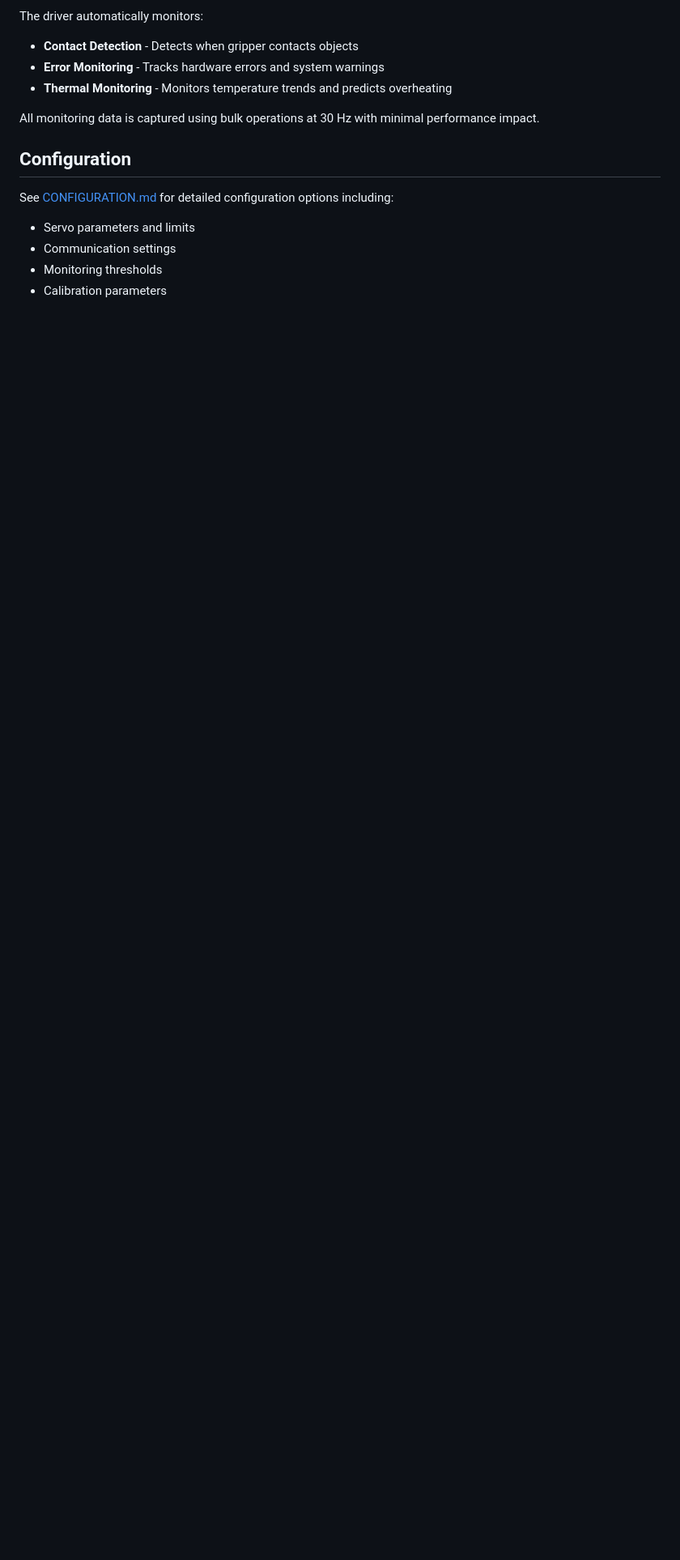
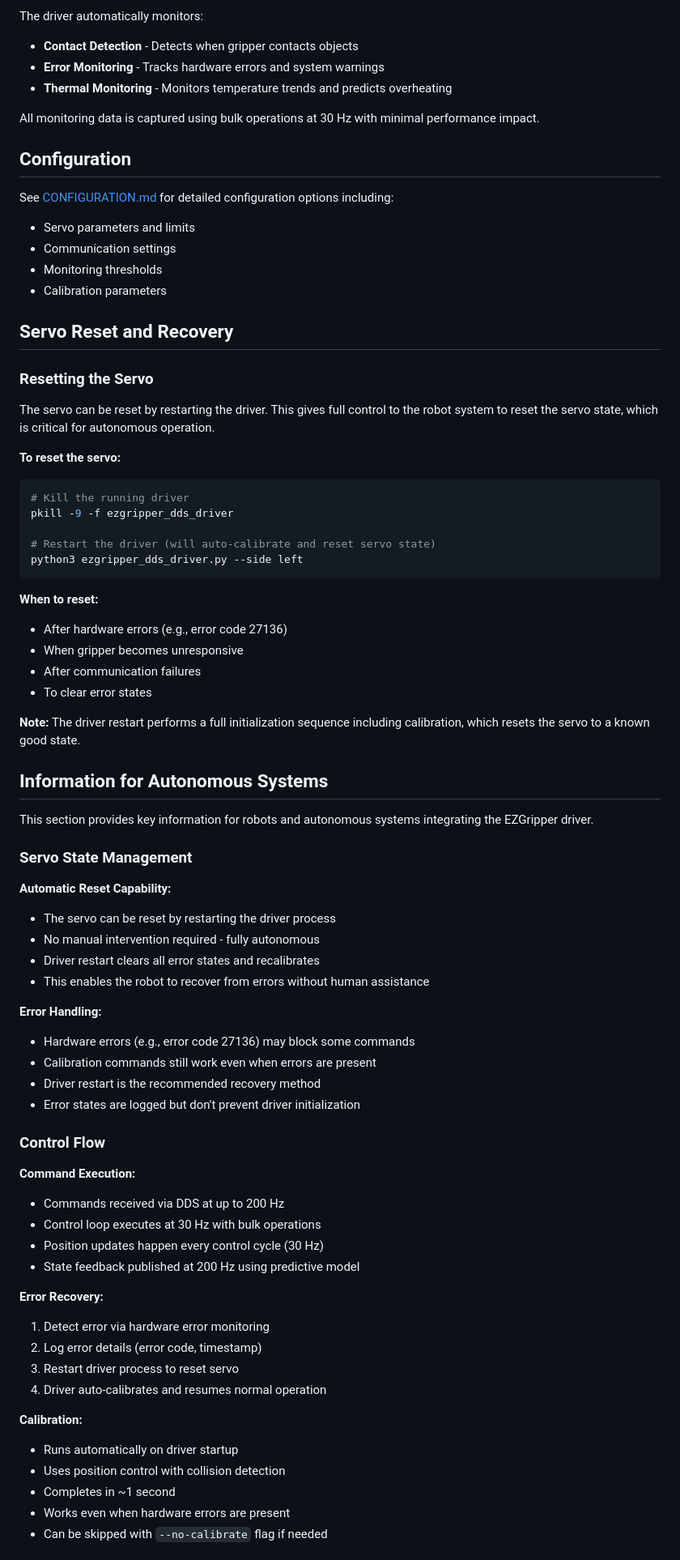
Before and after one commit to SAKErobotics/unitree-dex1-ezgripper-driver, a Markdown page: README.md, the part around one of its changes. Shown at 81% size. Rendered like a GitHub page; blank space fills up the shorter version.

Commit message:
Add servo reset documentation and autonomous systems information
Added two new sections to README:

1. Servo Reset and Recovery
   - Documents that servo can be reset by restarting driver
   - Gives full control to robot for autonomous error recovery
   - Lists when to reset (hardware errors, unresponsive, etc.)

2. Information for Autonomous Systems
   - Servo state management and automatic reset capability
   - Error handling (calibration works even with errors present)
   - Control flow and command execution details
   - Error recovery procedure
   - Integration points (DDS topics, position feedback, health monitoring)
   - Autonomous operation recommendations

Key points for robots:
- Driver restart is the autonomous recovery mechanism
- No manual intervention required
- Calibration works even when hardware errors are present
- Full control over servo state via driver process management

````diff
--- a/README.md
+++ b/README.md
@@ -329,3 +329,65 @@ See [CONFIGURATION.md](./CONFIGURATION.md) for detailed configuration options in
 - Monitoring thresholds
 - Calibration parameters
 
+## Servo Reset and Recovery
+
+### Resetting the Servo
+
+The servo can be reset by restarting the driver. This gives full control to the robot system to reset the servo state, which is critical for autonomous operation.
+
+**To reset the servo:**
+```bash
+# Kill the running driver
+pkill -9 -f ezgripper_dds_driver
+
+# Restart the driver (will auto-calibrate and reset servo state)
+python3 ezgripper_dds_driver.py --side left
+```
+
+**When to reset:**
+- After hardware errors (e.g., error code 27136)
+- When gripper becomes unresponsive
+- After communication failures
+- To clear error states
+
+**Note:** The driver restart performs a full initialization sequence including calibration, which resets the servo to a known good state.
+
+## Information for Autonomous Systems
+
+This section provides key information for robots and autonomous systems integrating the EZGripper driver.
+
+### Servo State Management
+
+**Automatic Reset Capability:**
+- The servo can be reset by restarting the driver process
+- No manual intervention required - fully autonomous
+- Driver restart clears all error states and recalibrates
+- This enables the robot to recover from errors without human assistance
+
+**Error Handling:**
+- Hardware errors (e.g., error code 27136) may block some commands
+- Calibration commands still work even when errors are present
+- Driver restart is the recommended recovery method
+- Error states are logged but don't prevent driver initialization
+
+### Control Flow
+
+**Command Execution:**
+- Commands received via DDS at up to 200 Hz
+- Control loop executes at 30 Hz with bulk operations
+- Position updates happen every control cycle (30 Hz)
+- State feedback published at 200 Hz using predictive model
+
+**Error Recovery:**
+1. Detect error via hardware error monitoring
+2. Log error details (error code, timestamp)
+3. Restart driver process to reset servo
+4. Driver auto-calibrates and resumes normal operation
+
+**Calibration:**
+- Runs automatically on driver startup
+- Uses position control with collision detection
+- Completes in ~1 second
+- Works even when hardware errors are present
+- Can be skipped with `--no-calibrate` flag if needed
+
````
Also changed, not shown: other parts of README.md (+26 -0 lines).
